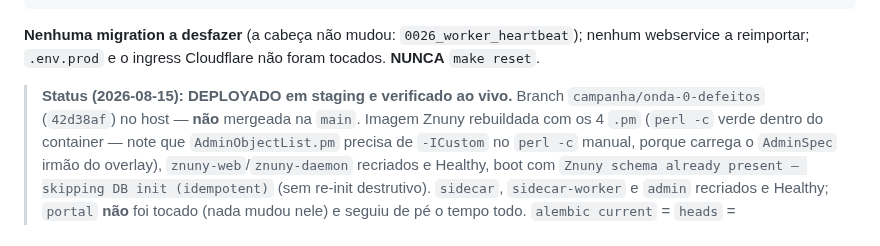
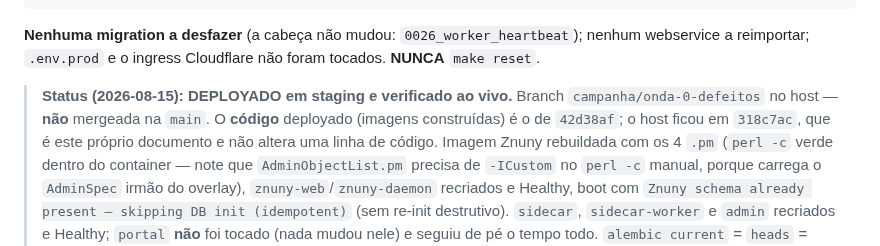
Before and after one commit to williamroot/ground-control, a Markdown page: .ia/OPS.md, the part around the change. Rendered like a GitHub page.

Commit message:
docs: precisar qual sha é código deployado e qual é só documento
Co-Authored-By: Claude Opus 5 (1M context) <noreply@anthropic.com>
Claude-Session: https://claude.ai/code/session_01Hpy23ekTPxyieqkr5nQo9w

```diff
--- a/.ia/OPS.md
+++ b/.ia/OPS.md
@@ -1491,7 +1491,9 @@ nenhum webservice a reimportar; `.env.prod` e o ingress Cloudflare não foram
 tocados. **NUNCA** `make reset`.
 
 > **Status (2026-08-15): DEPLOYADO em staging e verificado ao vivo.** Branch
-> `campanha/onda-0-defeitos` (`42d38af`) no host — **não** mergeada na `main`.
+> `campanha/onda-0-defeitos` no host — **não** mergeada na `main`. O **código**
+> deployado (imagens construídas) é o de `42d38af`; o host ficou em `318c7ac`, que
+> é este próprio documento e não altera uma linha de código.
 > Imagem Znuny rebuildada com os 4 `.pm` (`perl -c` verde dentro do container —
 > note que `AdminObjectList.pm` precisa de `-ICustom` no `perl -c` manual, porque
 > carrega o `AdminSpec` irmão do overlay), `znuny-web`/`znuny-daemon` recriados e
```
